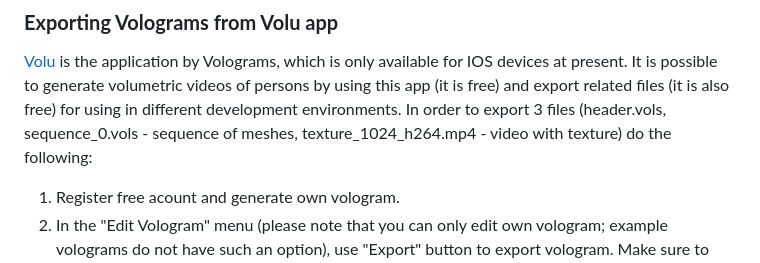
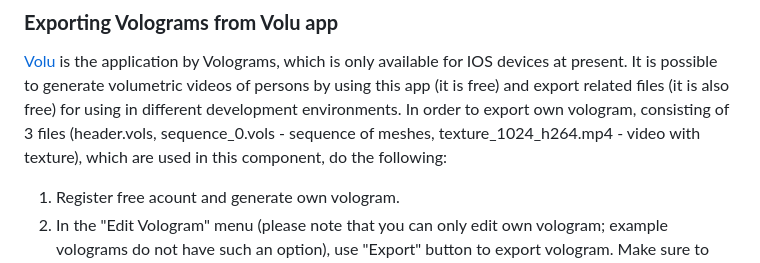
Before and after one commit to akbartus/A-Frame-Volumetric-Video-Component, a Markdown page: README.md, the part around the change. Rendered like a GitHub page.

```diff
--- a/README.md
+++ b/README.md
@@ -61,7 +61,7 @@ Please note that component has three buttons which do the following: load vologr
 
 ### **Exporting Volograms from Volu app**
 <a href="https://apps.apple.com/us/app/volu-3d-volumetric-holograms/id1555245459">Volu</a> is the application by Volograms, which is only available for IOS devices at present. It is possible to generate volumetric videos of persons by using this app (it is free) and export related files (it is also free) for using in different development environments.
-In order to export 3 files (header.vols, sequence_0.vols - sequence of meshes, texture_1024_h264.mp4 - video with texture) do the following:
+In order to export own vologram, consisting of 3 files (header.vols, sequence_0.vols - sequence of meshes, texture_1024_h264.mp4 - video with texture), which are used in this component, do the following:
 1. Register free acount and generate own vologram.
 2. In the "Edit Vologram" menu (please note that you can only edit own vologram; example volograms do not have such an option), use "Export" button to export vologram. Make sure to save it as .zip file in the local system.
 3. Download/copy .zip file to your PC and unzip it. Take resulting 3 files and put them inside vologram folder or any other place you want (make sure that the URL reflects that).
```
